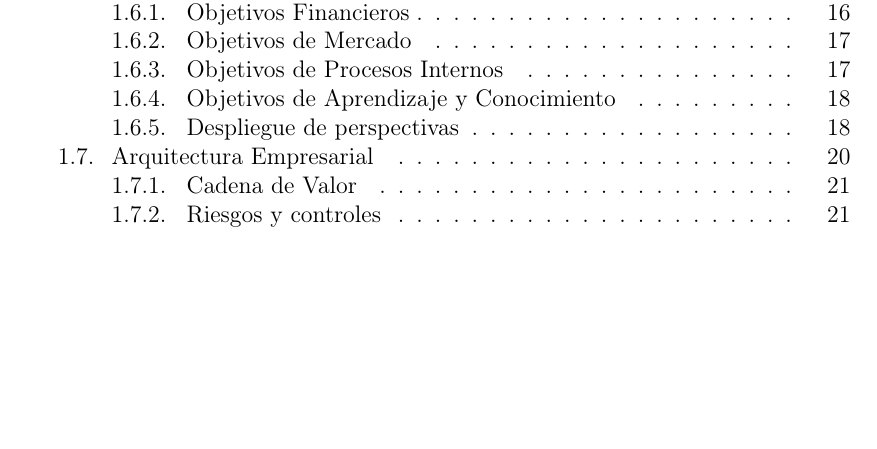
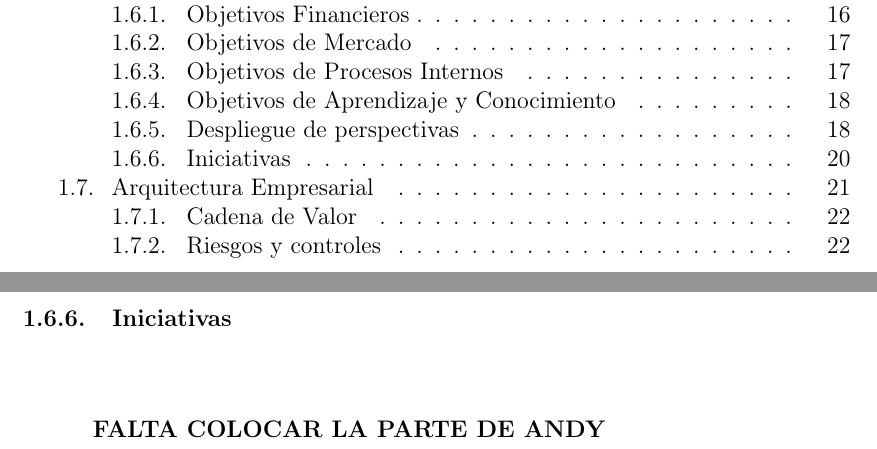
Before and after one commit to mcallerojas/RepoTesis, a LaTeX document (main.tex): part of page 2 of 25 before the commit and two parts of pages 2 and 21 of 26 after it, the two joined at a grey line, cut so that both start at the same text, the shorter picture padded with empty space. Compiled offline with pdfLaTeX.

Commit message:
Update on Overleaf.

```diff
--- a/main.tex
+++ b/main.tex
@@ -364,6 +359,10 @@ En la Tabla \ref{tabla:3} se desarrollan los indicadores de desempeño y su meta
 \end{tabular}
 \end{table}
 
+\subsubsection{Iniciativas}
+
+\textbf {FALTA COLOCAR LA PARTE DE ANDY}
+
 
 %%%%%%%%%%%
 \subsection{Arquitectura Empresarial }
```
Also changed, not shown: main.tex (5 more changed lines).
